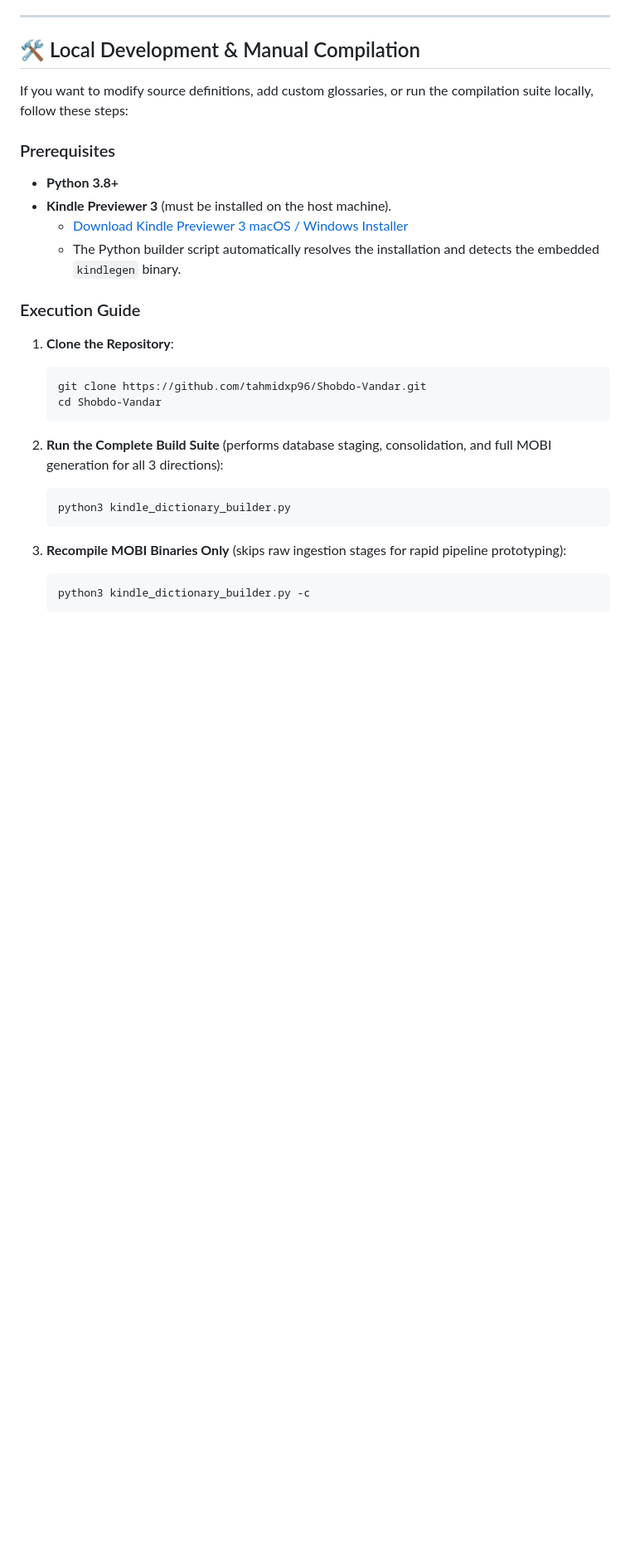
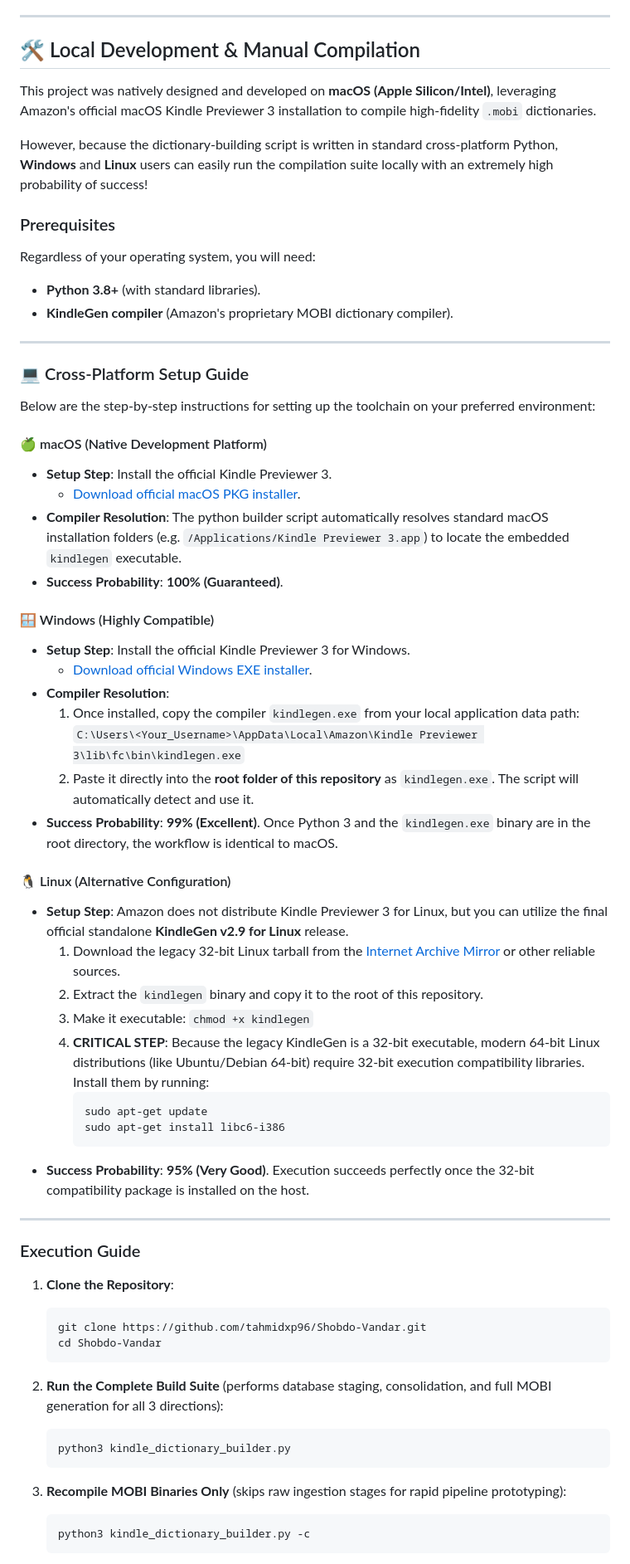
Before and after one commit to tahmidxp96/Shobdo-Vandar, a Markdown page: README.md, the part around the change. Shown at 83% size. Rendered like a GitHub page; blank space fills up the shorter version.

Commit message:
docs: document macOS development and cross-platform compatibility guidelines

````diff
--- a/README.md
+++ b/README.md
@@ -126,15 +126,53 @@ To load the compiled dictionaries onto any physical Kindle (including Kindle Pap
 
 ## 🛠️ Local Development & Manual Compilation
 
-If you want to modify source definitions, add custom glossaries, or run the compilation suite locally, follow these steps:
+This project was natively designed and developed on **macOS (Apple Silicon/Intel)**, leveraging Amazon's official macOS Kindle Previewer 3 installation to compile high-fidelity `.mobi` dictionaries.
+
+However, because the dictionary-building script is written in standard cross-platform Python, **Windows** and **Linux** users can easily run the compilation suite locally with an extremely high probability of success!
 
 ### Prerequisites
-* **Python 3.8+**
-* **Kindle Previewer 3** (must be installed on the host machine).
-  * [Download Kindle Previewer 3 macOS / Windows Installer](https://d2bzeorukaqrvt.cloudfront.net/KindlePreviewerInstaller.pkg)
-  * The Python builder script automatically resolves the installation and detects the embedded `kindlegen` binary.
+
+Regardless of your operating system, you will need:
+* **Python 3.8+** (with standard libraries).
+* **KindleGen compiler** (Amazon's proprietary MOBI dictionary compiler).
+
+---
+
+### 💻 Cross-Platform Setup Guide
+
+Below are the step-by-step instructions for setting up the toolchain on your preferred environment:
+
+#### 🍏 macOS (Native Development Platform)
+* **Setup Step**: Install the official Kindle Previewer 3.
+  * [Download official macOS PKG installer](https://d2bzeorukaqrvt.cloudfront.net/KindlePreviewerInstaller.pkg).
+* **Compiler Resolution**: The python builder script automatically resolves standard macOS installation folders (e.g. `/Applications/Kindle Previewer 3.app`) to locate the embedded `kindlegen` executable.
+* **Success Probability**: **100% (Guaranteed)**.
+
+#### 🪟 Windows (Highly Compatible)
+* **Setup Step**: Install the official Kindle Previewer 3 for Windows.
+  * [Download official Windows EXE installer](https://d2bzeorukaqrvt.cloudfront.net/KindlePreviewerInstaller.exe).
+* **Compiler Resolution**:
+  1. Once installed, copy the compiler `kindlegen.exe` from your local application data path:
+     `C:\Users\<Your_Username>\AppData\Local\Amazon\Kindle Previewer 3\lib\fc\bin\kindlegen.exe`
+  2. Paste it directly into the **root folder of this repository** as `kindlegen.exe`. The script will automatically detect and use it.
+* **Success Probability**: **99% (Excellent)**. Once Python 3 and the `kindlegen.exe` binary are in the root directory, the workflow is identical to macOS.
+
+#### 🐧 Linux (Alternative Configuration)
+* **Setup Step**: Amazon does not distribute Kindle Previewer 3 for Linux, but you can utilize the final official standalone **KindleGen v2.9 for Linux** release.
+  1. Download the legacy 32-bit Linux tarball from the [Internet Archive Mirror](https://archive.org/details/kindlegen2.9) or other reliable sources.
+  2. Extract the `kindlegen` binary and copy it to the root of this repository.
+  3. Make it executable: `chmod +x kindlegen`
+  4. **CRITICAL STEP**: Because the legacy KindleGen is a 32-bit executable, modern 64-bit Linux distributions (like Ubuntu/Debian 64-bit) require 32-bit execution compatibility libraries. Install them by running:
+     ```bash
+     sudo apt-get update
+     sudo apt-get install libc6-i386
+     ```
+* **Success Probability**: **95% (Very Good)**. Execution succeeds perfectly once the 32-bit compatibility package is installed on the host.
+
+---
 
 ### Execution Guide
+
 
 1. **Clone the Repository**:
    ```bash
````
